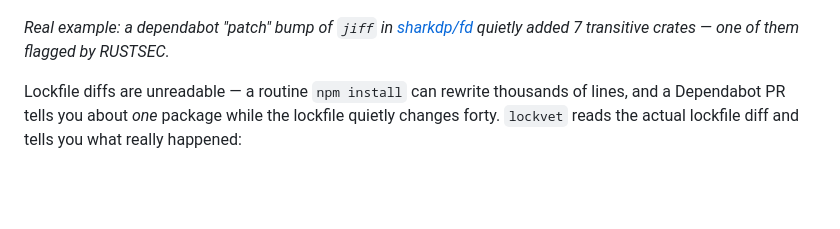
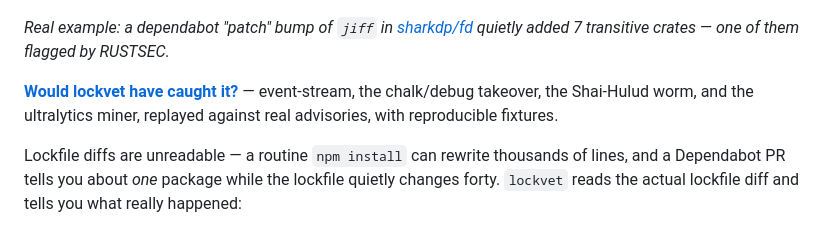
Before and after one commit to matteo-sung/lockvet, a Markdown page: README.md, the part around the change. GitHub-like rendering; blank space fills up the shorter version.

```diff
--- a/README.md
+++ b/README.md
@@ -10,6 +10,10 @@ linkable: [share any PR audit as a URL](https://matteo-sung.github.io/lockvet/#u
 
 *Real example: a dependabot "patch" bump of `jiff` in [sharkdp/fd](https://github.com/sharkdp/fd)
 quietly added 7 transitive crates — one of them flagged by RUSTSEC.*
+
+**[Would lockvet have caught it?](docs/case-studies.md)** — event-stream,
+the chalk/debug takeover, the Shai-Hulud worm, and the ultralytics miner,
+replayed against real advisories, with reproducible fixtures.
 
 Lockfile diffs are unreadable — a routine `npm install` can rewrite thousands
 of lines, and a Dependabot PR tells you about *one* package while the lockfile
```
Also changed, not shown: docs/case-studies.md (added, +247 -0 lines).
